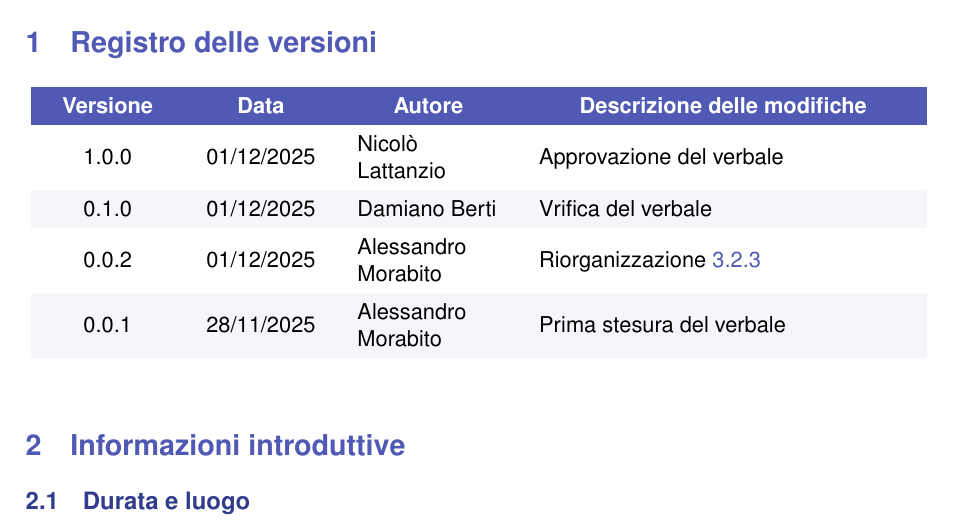
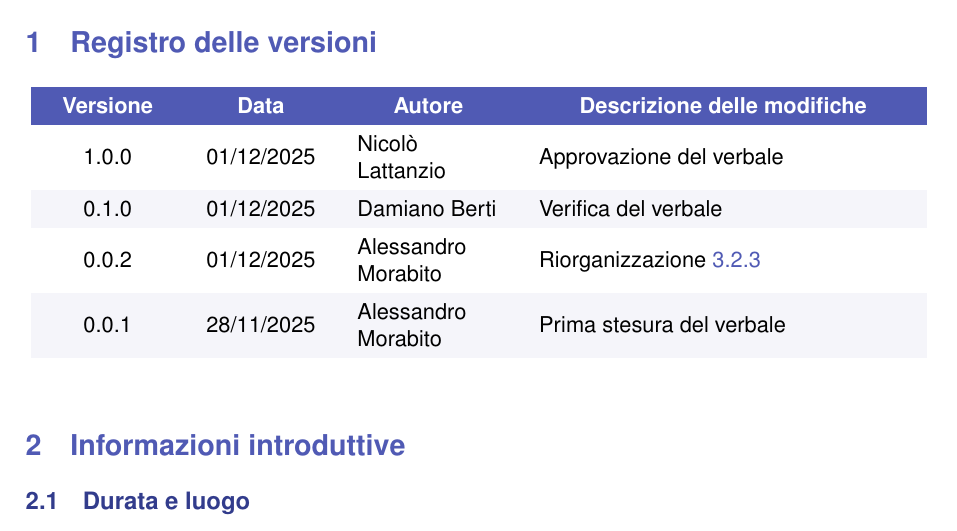
Before and after one commit to Byte-Holders/Documentazione, a LaTeX document (Source/RTB/Verbali/Verbali_interni/2025-11-27_Verbale_interno_SWE.tex): part of page 3 of 5, cut so that both start at the same text. Compiled offline with pdfLaTeX.

Commit message:
correzione errori di battitura

```diff
--- a/Source/RTB/Verbali/Verbali_interni/2025-11-27_Verbale_interno_SWE.tex
+++ b/Source/RTB/Verbali/Verbali_interni/2025-11-27_Verbale_interno_SWE.tex
@@ -134,7 +134,7 @@
           \multicolumn{1}{c}{\textcolor{white}{\textbf{Autore}}} &
           \multicolumn{1}{c}{\textcolor{white}{\textbf{Descrizione delle modifiche}}} \\
         1.0.0 & 01/12/2025 & Nicolò Lattanzio & Approvazione del verbale \\
-        0.1.0 & 01/12/2025 & Damiano Berti & Vrifica del verbale \\
+        0.1.0 & 01/12/2025 & Damiano Berti & Verifica del verbale \\
         0.0.2 & 01/12/2025 & Alessandro Morabito & Riorganizzazione \ref{RiassuntoDocumentazione}\\
         0.0.1 & 28/11/2025 & Alessandro Morabito & Prima stesura del verbale \\
 
```
Also changed, not shown: Source/RTB/Verbali/Verbali_interni/2025-11-27_Verbale_interno_SWE.pdf.
